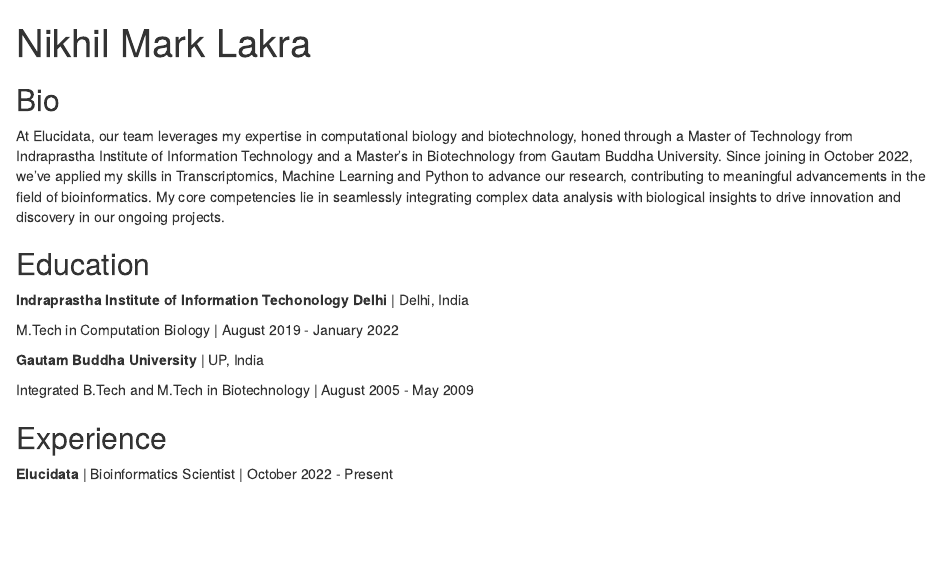
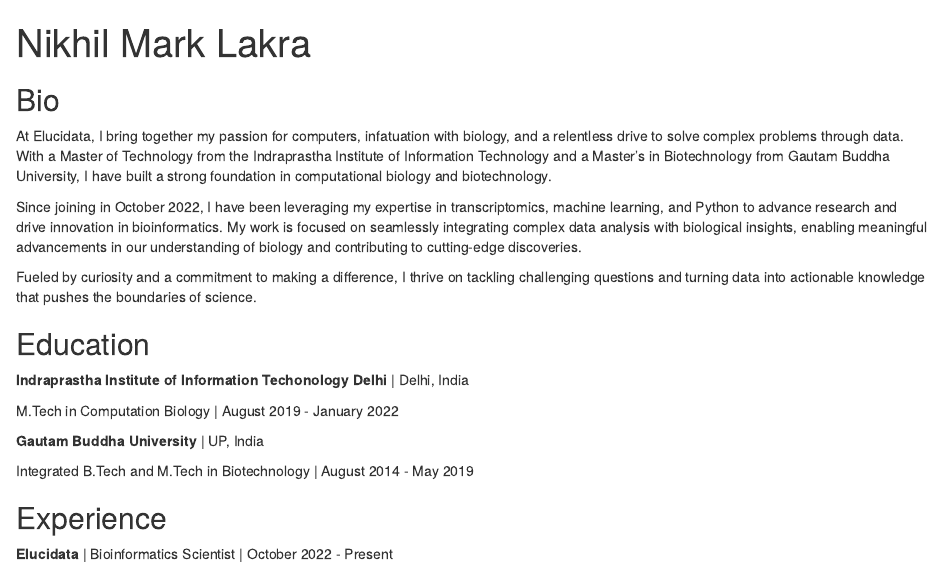
Before and after one commit to nmlakra/nmlakra.github.io, an R Markdown document (docs/index.Rmd): the page in a window 1100 px wide, from its top. Rendered offline with R 4.5, knitr and Pandoc, with nearby package versions; drawn as R Markdown's standard HTML page in place of the format the file asks for.

Commit message:
fix bio and dates

```diff
--- a/docs/index.Rmd
+++ b/docs/index.Rmd
@@ -14,7 +14,11 @@ output:
 
 ## Bio
 
-At Elucidata, our team leverages my expertise in computational biology and biotechnology, honed through a Master of Technology from Indraprastha Institute of Information Technology and a Master's in Biotechnology from Gautam Buddha University. Since joining in October 2022, we've applied my skills in Transcriptomics, Machine Learning and Python to advance our research, contributing to meaningful advancements in the field of bioinformatics. My core competencies lie in seamlessly integrating complex data analysis with biological insights to drive innovation and discovery in our ongoing projects.
+At Elucidata, I bring together my passion for computers, infatuation with biology, and a relentless drive to solve complex problems through data. With a Master of Technology from the Indraprastha Institute of Information Technology and a Master's in Biotechnology from Gautam Buddha University, I have built a strong foundation in computational biology and biotechnology.
+
+Since joining in October 2022, I have been leveraging my expertise in transcriptomics, machine learning, and Python to advance research and drive innovation in bioinformatics. My work is focused on seamlessly integrating complex data analysis with biological insights, enabling meaningful advancements in our understanding of biology and contributing to cutting-edge discoveries.
+
+Fueled by curiosity and a commitment to making a difference, I thrive on tackling challenging questions and turning data into actionable knowledge that pushes the boundaries of science.
 
 ## Education
 
@@ -24,7 +28,7 @@ M.Tech in Computation Biology | August 2019 - January 2022
 
 **Gautam Buddha University** | UP, India
 
-Integrated B.Tech and M.Tech in Biotechnology | August 2005 - May 2009
+Integrated B.Tech and M.Tech in Biotechnology | August 2014 - May 2019
 
 ## Experience
 
```
Also changed, not shown: 1 other file.
